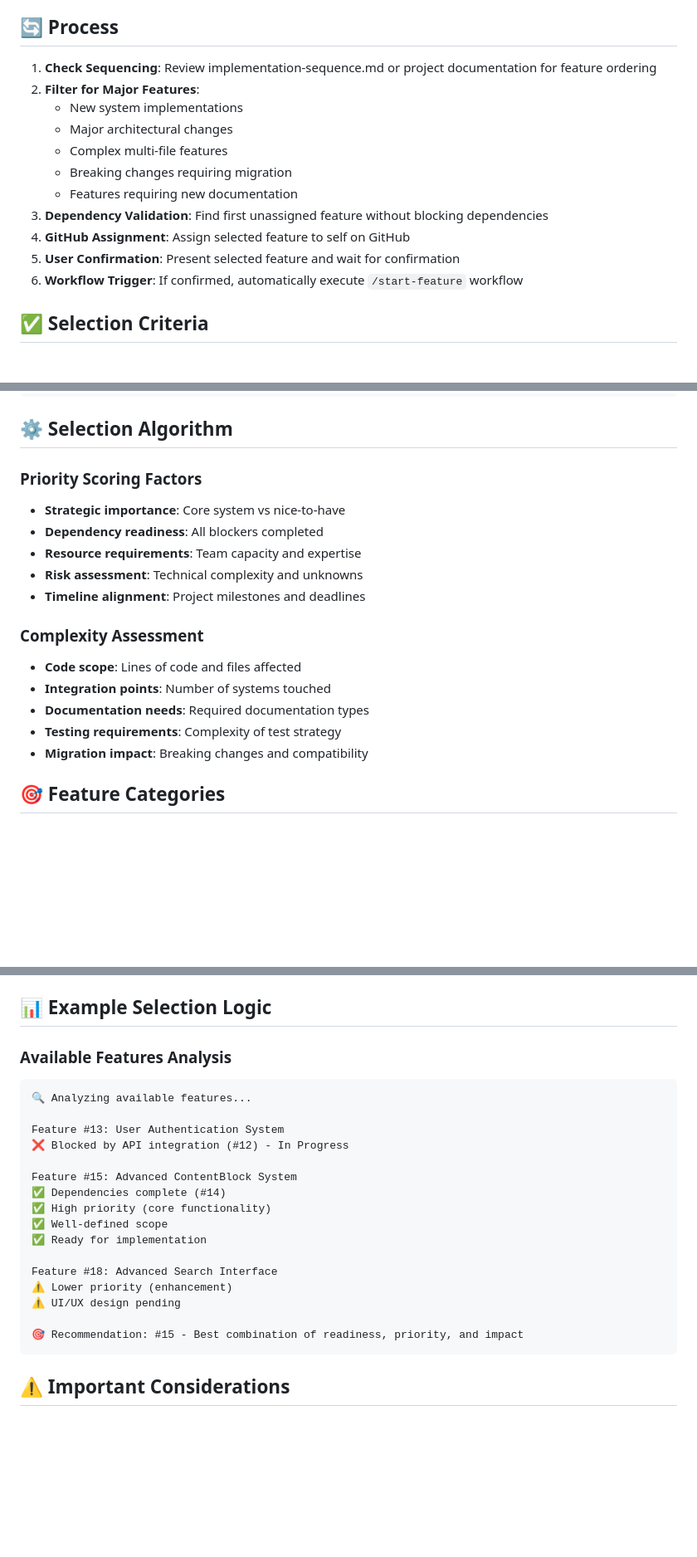
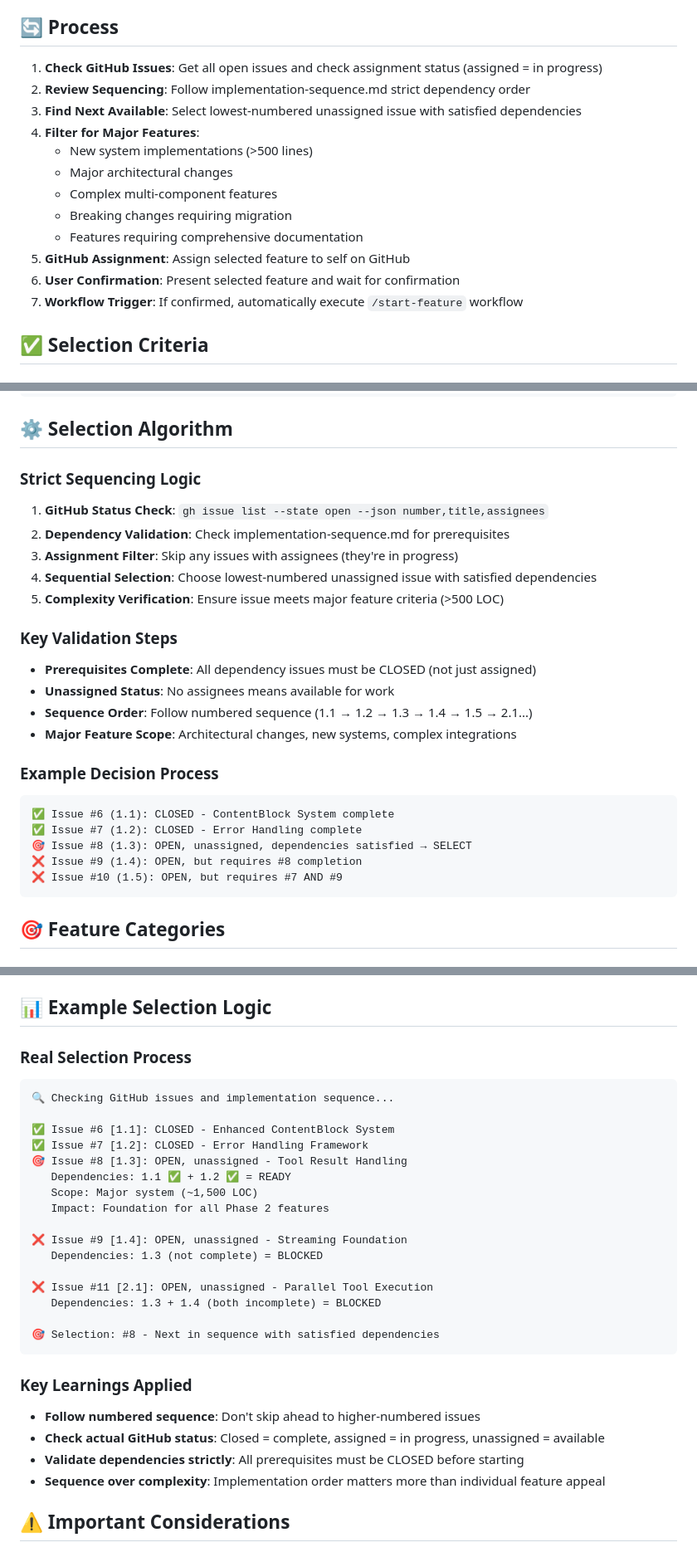
Before and after one commit to RolandLittlehales/rustic-agent, a Markdown page: .claude/commands/pick-next-feature.md, 3 parts joined by grey strips. Shown at 83% size. Drawn GitHub-style; blank space fills up the shorter version.

````diff
--- a/.claude/commands/pick-next-feature.md
+++ b/.claude/commands/pick-next-feature.md
@@ -8,17 +8,18 @@ This command automates feature selection for **comprehensive development work**
 
 ## 🔄 Process
 
-1. **Check Sequencing**: Review implementation-sequence.md or project documentation for feature ordering
-2. **Filter for Major Features**:
-   - New system implementations
+1. **Check GitHub Issues**: Get all open issues and check assignment status (assigned = in progress)
+2. **Review Sequencing**: Follow implementation-sequence.md strict dependency order
+3. **Find Next Available**: Select lowest-numbered unassigned issue with satisfied dependencies
+4. **Filter for Major Features**:
+   - New system implementations (>500 lines)
    - Major architectural changes
-   - Complex multi-file features
+   - Complex multi-component features
    - Breaking changes requiring migration
-   - Features requiring new documentation
-3. **Dependency Validation**: Find first unassigned feature without blocking dependencies
-4. **GitHub Assignment**: Assign selected feature to self on GitHub
-5. **User Confirmation**: Present selected feature and wait for confirmation
-6. **Workflow Trigger**: If confirmed, automatically execute `/start-feature` workflow
+   - Features requiring comprehensive documentation
+5. **GitHub Assignment**: Assign selected feature to self on GitHub
+6. **User Confirmation**: Present selected feature and wait for confirmation
+7. **Workflow Trigger**: If confirmed, automatically execute `/start-feature` workflow
 
 ## ✅ Selection Criteria
 
@@ -121,19 +122,27 @@ If you confirm the selection, the command automatically:
 
 ## ⚙️ Selection Algorithm
 
-### **Priority Scoring Factors**
-- **Strategic importance**: Core system vs nice-to-have
-- **Dependency readiness**: All blockers completed
-- **Resource requirements**: Team capacity and expertise
-- **Risk assessment**: Technical complexity and unknowns
-- **Timeline alignment**: Project milestones and deadlines
+### **Strict Sequencing Logic**
+1. **GitHub Status Check**: `gh issue list --state open --json number,title,assignees`
+2. **Dependency Validation**: Check implementation-sequence.md for prerequisites
+3. **Assignment Filter**: Skip any issues with assignees (they're in progress)
+4. **Sequential Selection**: Choose lowest-numbered unassigned issue with satisfied dependencies
+5. **Complexity Verification**: Ensure issue meets major feature criteria (>500 LOC)
 
-### **Complexity Assessment**
-- **Code scope**: Lines of code and files affected
-- **Integration points**: Number of systems touched
-- **Documentation needs**: Required documentation types
-- **Testing requirements**: Complexity of test strategy
-- **Migration impact**: Breaking changes and compatibility
+### **Key Validation Steps**
+- **Prerequisites Complete**: All dependency issues must be CLOSED (not just assigned)
+- **Unassigned Status**: No assignees means available for work
+- **Sequence Order**: Follow numbered sequence (1.1 → 1.2 → 1.3 → 1.4 → 1.5 → 2.1...)
+- **Major Feature Scope**: Architectural changes, new systems, complex integrations
+
+### **Example Decision Process**
+```
+✅ Issue #6 (1.1): CLOSED - ContentBlock System complete
+✅ Issue #7 (1.2): CLOSED - Error Handling complete
+🎯 Issue #8 (1.3): OPEN, unassigned, dependencies satisfied → SELECT
+❌ Issue #9 (1.4): OPEN, but requires #8 completion
+❌ Issue #10 (1.5): OPEN, but requires #7 AND #9
+```
 
 ## 🎯 Feature Categories
 
@@ -188,25 +197,31 @@ The command considers:
 
 ## 📊 Example Selection Logic
 
-### **Available Features Analysis**
+### **Real Selection Process**
 ```
-🔍 Analyzing available features...
+🔍 Checking GitHub issues and implementation sequence...
 
-Feature #13: User Authentication System
-❌ Blocked by API integration (#12) - In Progress
+✅ Issue #6 [1.1]: CLOSED - Enhanced ContentBlock System
+✅ Issue #7 [1.2]: CLOSED - Error Handling Framework
+🎯 Issue #8 [1.3]: OPEN, unassigned - Tool Result Handling
+   Dependencies: 1.1 ✅ + 1.2 ✅ = READY
+   Scope: Major system (~1,500 LOC)
+   Impact: Foundation for all Phase 2 features
 
-Feature #15: Advanced ContentBlock System
-✅ Dependencies complete (#14)
-✅ High priority (core functionality)
-✅ Well-defined scope
-✅ Ready for implementation
+❌ Issue #9 [1.4]: OPEN, unassigned - Streaming Foundation
+   Dependencies: 1.3 (not complete) = BLOCKED
 
-Feature #18: Advanced Search Interface
-⚠️ Lower priority (enhancement)
-⚠️ UI/UX design pending
+❌ Issue #11 [2.1]: OPEN, unassigned - Parallel Tool Execution
+   Dependencies: 1.3 + 1.4 (both incomplete) = BLOCKED
 
-🎯 Recommendation: #15 - Best combination of readiness, priority, and impact
+🎯 Selection: #8 - Next in sequence with satisfied dependencies
 ```
+
+### **Key Learnings Applied**
+- **Follow numbered sequence**: Don't skip ahead to higher-numbered issues
+- **Check actual GitHub status**: Closed = complete, assigned = in progress, unassigned = available
+- **Validate dependencies strictly**: All prerequisites must be CLOSED before starting
+- **Sequence over complexity**: Implementation order matters more than individual feature appeal
 
 ## ⚠️ Important Considerations
 
````
Also changed, not shown: .claude/commands/pick-next-ticket.md (+38 -20 lines).
